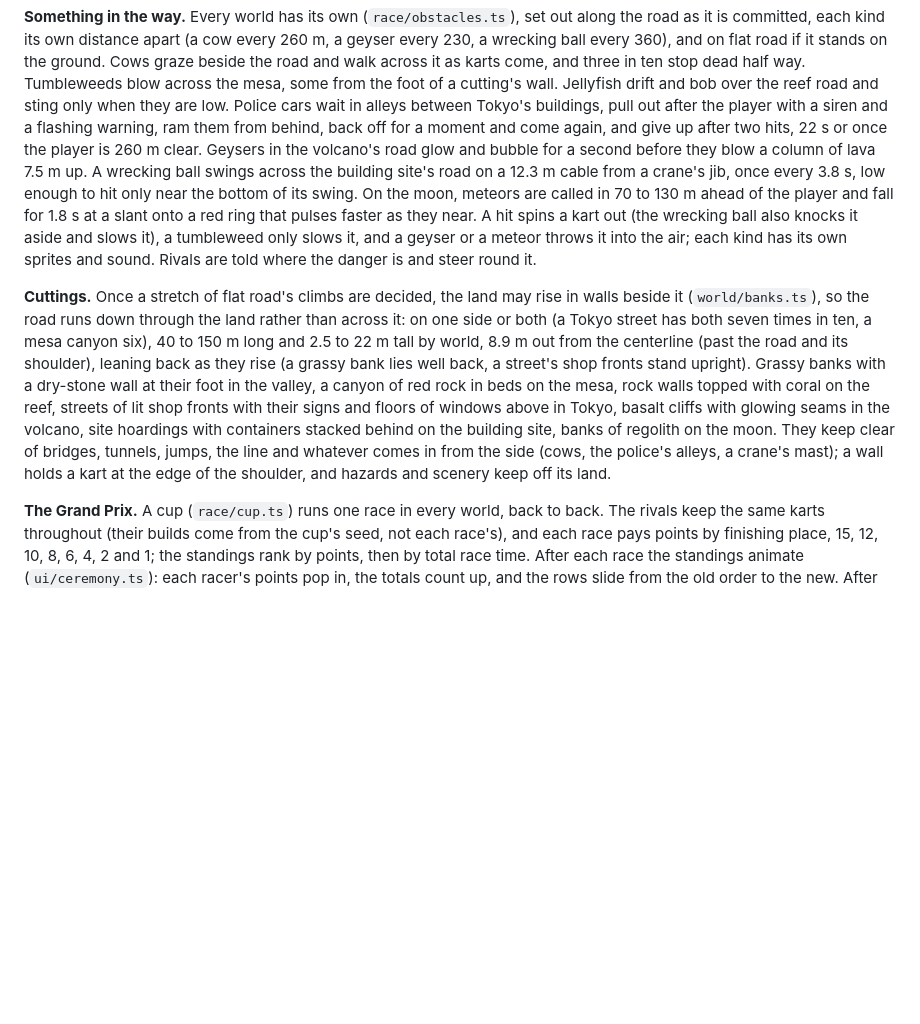
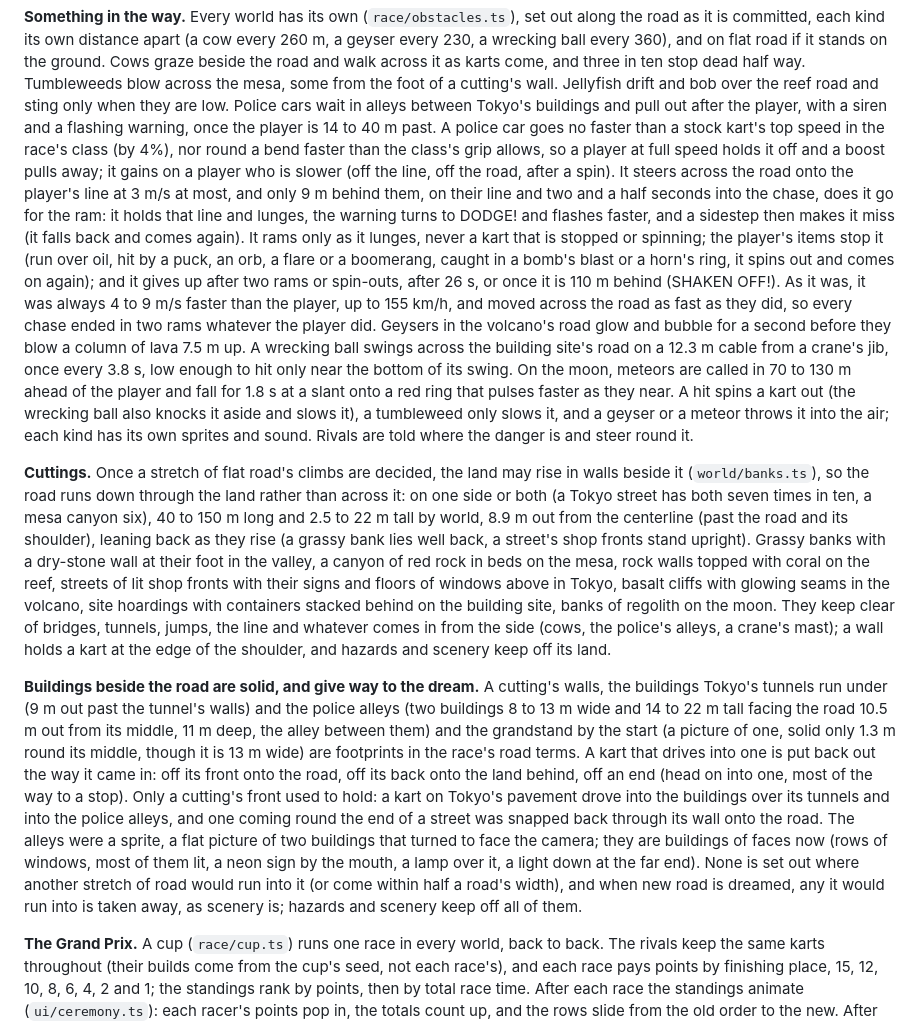
Before and after one commit to nilaypilaydesai/dreamcircuit, a Markdown page: docs/DESIGN.md, the part around the change. Rendered like a GitHub page; blank space fills up the shorter version.

Commit message:
Trailer with the new police chase; notes on Tokyo's police and buildings
- The trailer and GIF re-filmed: the police car now caught right on the player's tail.
- README and design notes: how a chase can be won, solid buildings beside the road, and the world
  giving way to the dream.

Co-Authored-By: Claude Opus 5.5 <noreply@anthropic.com>

```diff
--- a/docs/DESIGN.md
+++ b/docs/DESIGN.md
@@ -597,9 +597,20 @@ it is committed, each kind its own distance apart (a cow every 260 m, a geyser e
 wrecking ball every 360), and on flat road if it stands on the ground. Cows graze beside the road
 and walk across it as karts come, and three in ten stop dead half way. Tumbleweeds blow across
 the mesa, some from the foot of a cutting's wall. Jellyfish drift and bob over the reef road and
-sting only when they are low. Police cars wait in alleys between Tokyo's buildings, pull out
-after the player with a siren and a flashing warning, ram them from behind, back off for a
-moment and come again, and give up after two hits, 22 s or once the player is 260 m clear.
+sting only when they are low. Police cars wait in alleys between Tokyo's buildings and pull out
+after the player, with a siren and a flashing warning, once the player is 14 to 40 m past.
+A police car goes no faster than a stock kart's top speed in the race's class (by 4%), nor round a
+bend faster than the class's grip allows, so a player at full speed holds it off and a boost pulls
+away; it gains on a player who is slower (off the line, off the road, after a spin). It steers
+across the road onto the player's line at 3 m/s at most, and only 9 m behind them, on their line
+and two and a half seconds into the chase, does it go for the ram: it holds that line and lunges,
+the warning turns to DODGE! and flashes faster, and a sidestep then makes it miss (it falls back
+and comes again). It rams only as it lunges, never a kart that is stopped or spinning; the
+player's items stop it (run over oil, hit by a puck, an orb, a flare or a boomerang, caught in a
+bomb's blast or a horn's ring, it spins out and comes on again); and it gives up after two rams
+or spin-outs, after 26 s, or once it is 110 m behind (SHAKEN OFF!). As it was, it was always 4 to
+9 m/s faster than the player, up to 155 km/h, and moved across the road as fast as they did, so
+every chase ended in two rams whatever the player did.
 Geysers in the volcano's road glow and bubble for a second before they blow a column of lava 7.5
 m up. A wrecking ball swings across the building site's road on a 12.3 m cable from a crane's jib,
 once every 3.8 s, low enough to hit only near the bottom of its swing. On the moon, meteors are
@@ -620,6 +631,21 @@ containers stacked behind on the building site, banks of regolith on the moon. T
 bridges, tunnels, jumps, the line and whatever comes in from the side (cows, the police's alleys,
 a crane's mast); a wall holds a kart at the edge of the shoulder, and hazards and scenery keep
 off its land.
+
+**Buildings beside the road are solid, and give way to the dream.** A cutting's walls, the
+buildings Tokyo's tunnels run under (9 m out past the tunnel's walls) and the police alleys (two
+buildings 8 to 13 m wide and 14 to 22 m tall facing the road 10.5 m out from its middle, 11 m
+deep, the alley between them) and the grandstand by the start (a picture of one, solid only 1.3 m
+round its middle, though it is 13 m wide) are footprints in the race's road terms. A kart that drives into one
+is put back out the way it came in: off its front onto the road, off its back onto the land
+behind, off an end (head on into one, most of the way to a stop). Only a cutting's front used to
+hold: a kart on Tokyo's pavement drove into the buildings over its tunnels and into the police
+alleys, and one coming round the end of a street was snapped back through its wall onto the
+road. The alleys were a sprite, a flat picture of two buildings that turned to face the camera;
+they are buildings of faces now (rows of windows, most of them lit, a neon sign by the mouth, a
+lamp over it, a light down at the far end). None is set out where another stretch of road would
+run into it (or come within half a road's width), and when new road is dreamed, any it would run
+into is taken away, as scenery is; hazards and scenery keep off all of them.
 
 **The Grand Prix.** A cup (`race/cup.ts`) runs one race in every world, back to back. The rivals
 keep the same karts throughout (their builds come from the cup's seed, not each race's), and each
```
Also changed, not shown: README.md (+4 -4 lines), docs/assets/game_worlds.png, 2 other files.
